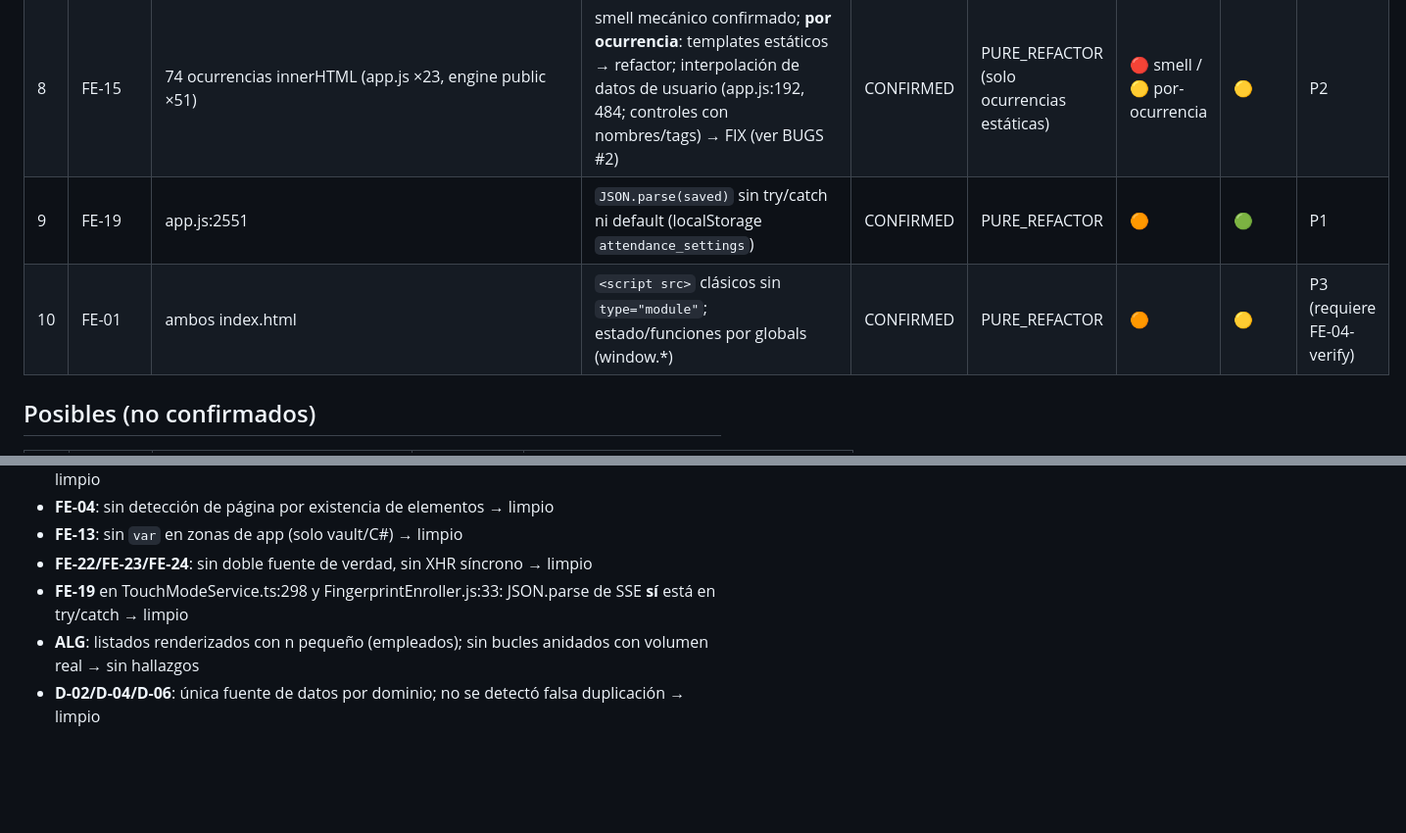
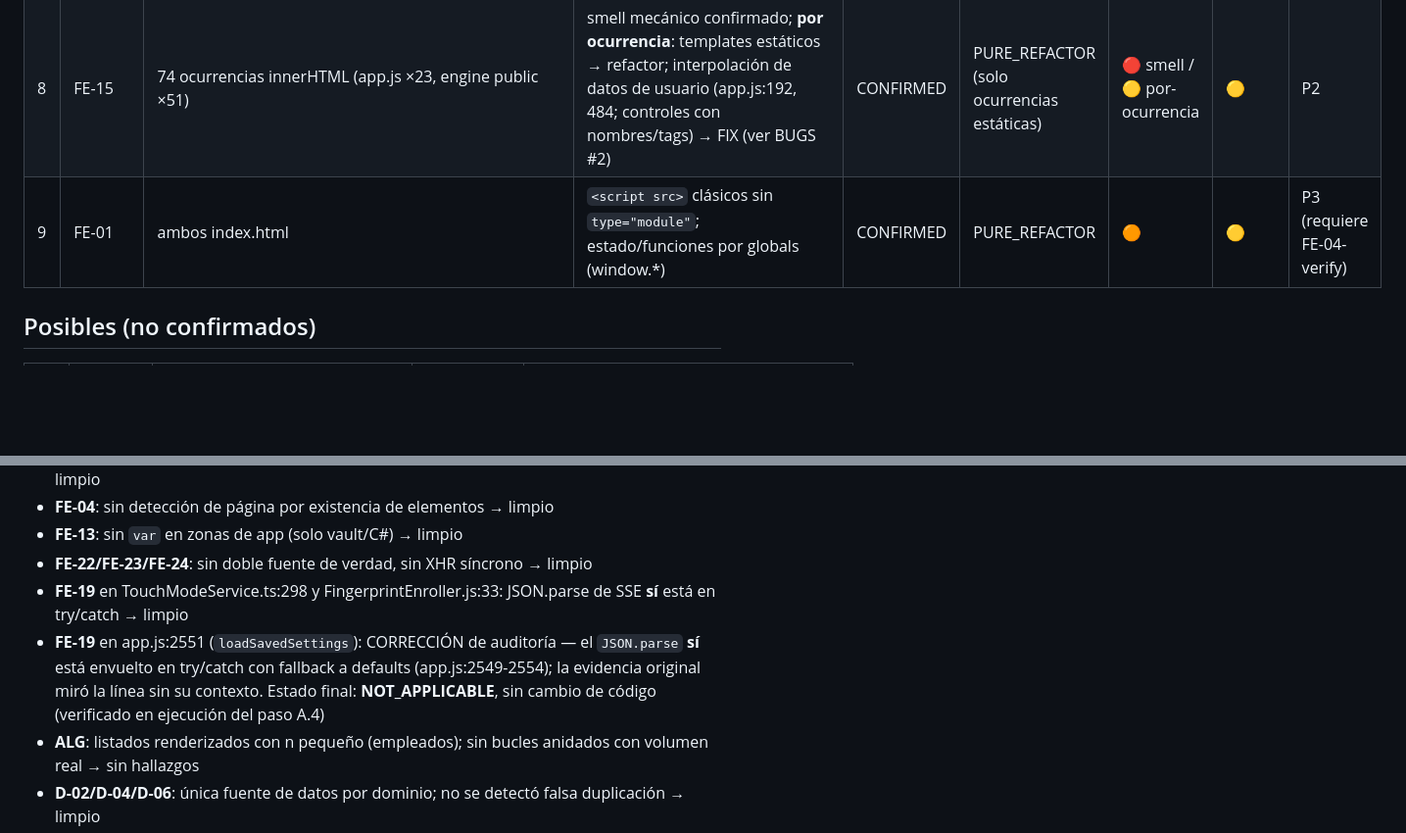
Before and after one commit to devcicm/ElectronJS---Autenticacion-por-huella-dactilar, a Markdown page: refactor/AUDITORIA.md, 2 parts joined by grey strips. Shown at 98% size. Rendered like a GitHub page; blank space fills up the shorter version.

Commit message:
docs(audit): FE-19 reclasificado NOT_APPLICABLE — try/catch ya existia en loadSavedSettings (evidencia corregida en ejecucion A.4)

```diff
--- a/refactor/AUDITORIA.md
+++ b/refactor/AUDITORIA.md
@@ -29,8 +29,7 @@
 | 6 | D-03 | `sistema-asistencia/renderer/js/controls/EnrollmentControl.js` ≡ `biometric-engine/node/public/js/controls/EnrollmentControl.js` | `fc /b`: byte-idénticos | CONFIRMED | PURE_REFACTOR | 🟡 | 🟢 | P3 |
 | 7 | BE-20 | app.js(78) · TouchModeService.ts(80) · main.ts(34) · FingerprintEnroller.js(7) · server.ts(7) · BiometricService.ts(4) | 210 `console.*` como única observabilidad | CONFIRMED | PURE_REFACTOR | 🟡 | 🟢 | P3 |
 | 8 | FE-15 | 74 ocurrencias innerHTML (app.js ×23, engine public ×51) | smell mecánico confirmado; **por ocurrencia**: templates estáticos → refactor; interpolación de datos de usuario (app.js:192, 484; controles con nombres/tags) → FIX (ver BUGS #2) | CONFIRMED | PURE_REFACTOR (solo ocurrencias estáticas) | 🔴 smell / 🟡 por-ocurrencia | 🟡 | P2 |
-| 9 | FE-19 | app.js:2551 | `JSON.parse(saved)` sin try/catch ni default (localStorage `attendance_settings`) | CONFIRMED | PURE_REFACTOR | 🟠 | 🟢 | P1 |
-| 10 | FE-01 | ambos index.html | `<script src>` clásicos sin `type="module"`; estado/funciones por globals (window.*) | CONFIRMED | PURE_REFACTOR | 🟠 | 🟡 | P3 (requiere FE-04-verify) |
+| 9 | FE-01 | ambos index.html | `<script src>` clásicos sin `type="module"`; estado/funciones por globals (window.*) | CONFIRMED | PURE_REFACTOR | 🟠 | 🟡 | P3 (requiere FE-04-verify) |
 
 ## Posibles (no confirmados)
 
@@ -55,6 +54,7 @@
 - **FE-13**: sin `var` en zonas de app (solo vault/C#) → limpio
 - **FE-22/FE-23/FE-24**: sin doble fuente de verdad, sin XHR síncrono → limpio
 - **FE-19** en TouchModeService.ts:298 y FingerprintEnroller.js:33: JSON.parse de SSE **sí** está en try/catch → limpio
+- **FE-19** en app.js:2551 (`loadSavedSettings`): CORRECCIÓN de auditoría — el `JSON.parse` **sí** está envuelto en try/catch con fallback a defaults (app.js:2549-2554); la evidencia original miró la línea sin su contexto. Estado final: **NOT_APPLICABLE**, sin cambio de código (verificado en ejecución del paso A.4)
 - **ALG**: listados renderizados con n pequeño (empleados); sin bucles anidados con volumen real → sin hallazgos
 - **D-02/D-04/D-06**: única fuente de datos por dominio; no se detectó falsa duplicación → limpio
 - **N-06**: capas UI→preload→IPC→services→models unidireccionales → limpio
```
